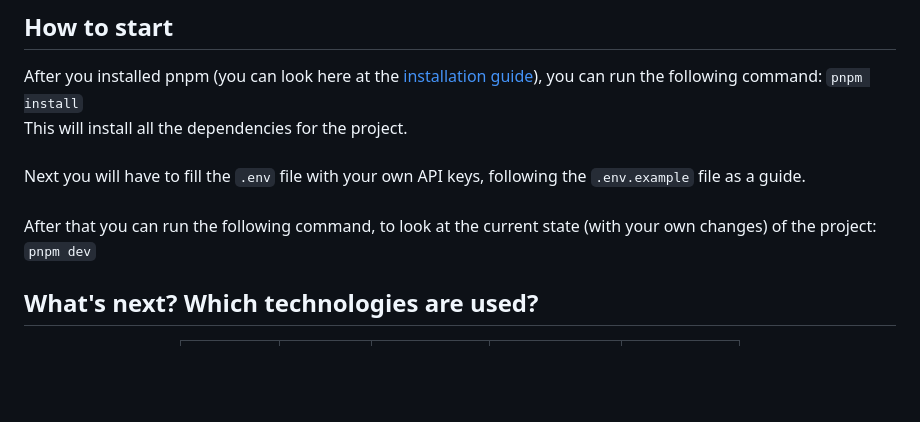
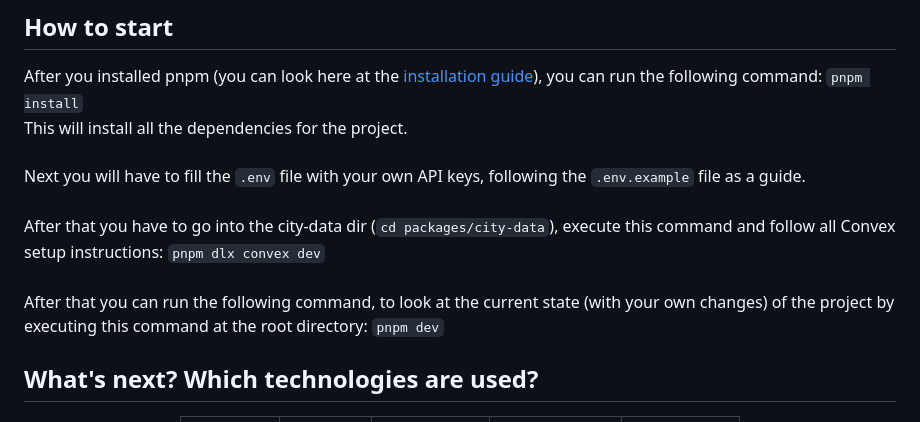
Before and after one commit to The-Creative-Programming-Group/Weather-App, a Markdown page: README.md, the part around the change. Drawn GitHub-style; blank space fills up the shorter version.

Commit message:
docs: Added Convex Step to Setup in README

```diff
--- a/README.md
+++ b/README.md
@@ -16,7 +16,9 @@ This will install all the dependencies for the project.
 <br> <br>
 Next you will have to fill the `.env` file with your own API keys, following the `.env.example` file as a guide.
 <br> <br>
-After that you can run the following command, to look at the current state (with your own changes) of the project:
+After that you have to go into the city-data dir (`cd packages/city-data`), execute this command and follow all Convex setup instructions: `pnpm dlx convex dev`
+<br> <br>
+After that you can run the following command, to look at the current state (with your own changes) of the project by executing this command at the root directory:
 `pnpm dev`
 
 ## What's next? Which technologies are used?
```
